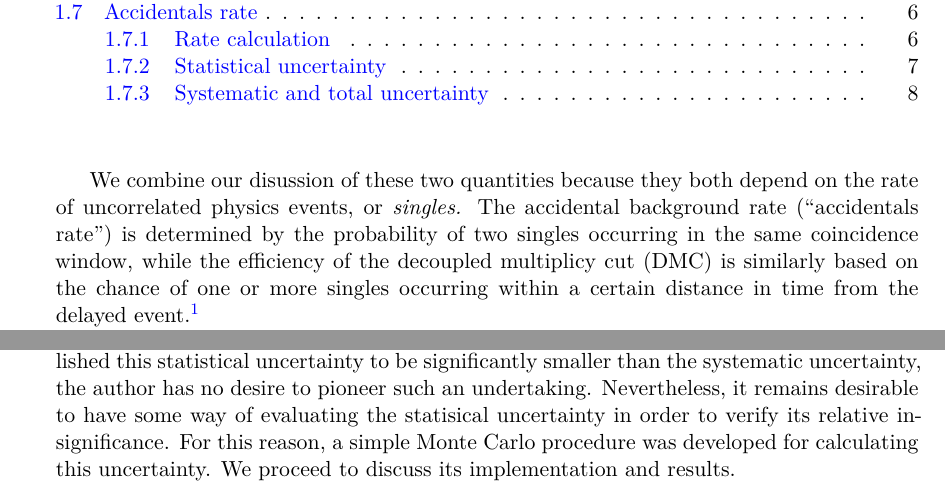
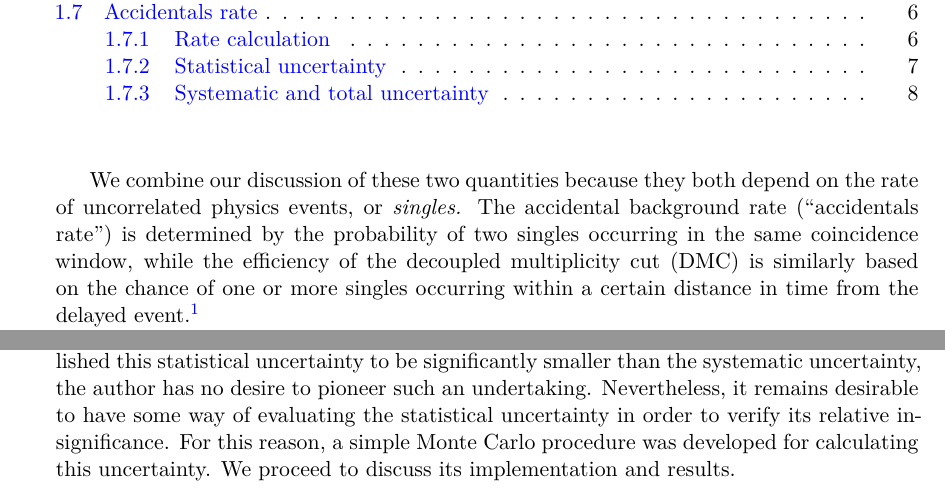
Before and after one commit to mjkramer/thesis, a LaTeX thesis (chapters/AccAndDMC.tex): two parts of pages 1 and 7 of 11, joined at a grey line, cut so that both start at the same text. Compiled offline with XeLaTeX.

Commit message:
Spall check AccAndDMC

```diff
--- a/chapters/AccAndDMC.tex
+++ b/chapters/AccAndDMC.tex
@@ -19,7 +19,7 @@
 \def\etot{\ensuremath{\epsilon_\mathrm{tot}}}
 \def\Racc{\ensuremath{R_\mathrm{acc}}}
 
-We combine our disussion of these two quantities because they both depend on the rate of uncorrelated physics events, or \emph{singles.} The accidental background rate (``accidentals rate'') is determined by the probability of two singles occurring in the same coincidence window, while the efficiency of the decoupled multiplicy cut (DMC) is similarly based on the chance of one or more singles occurring within a certain distance in time from the delayed event.\footnote{IBDs and correlated backgrounds also contribute to the inefficiency of the DMC, but the effect is negligible given the vast disparity in rates between singles and correlated events.}
+We combine our discussion of these two quantities because they both depend on the rate of uncorrelated physics events, or \emph{singles.} The accidental background rate (``accidentals rate'') is determined by the probability of two singles occurring in the same coincidence window, while the efficiency of the decoupled multiplicity cut (DMC) is similarly based on the chance of one or more singles occurring within a certain distance in time from the delayed event.\footnote{IBDs and correlated backgrounds also contribute to the inefficiency of the DMC, but the effect is negligible given the vast disparity in rates between singles and correlated events.}
 
 Let $\Rs(\Emin, \Emax)$ be the rate of singles whose reconstructed energy lies
 between \Emin\ and \Emax. To be precise, \Rs\ is the \emph{true physical rate}
@@ -300,5 +300,5 @@ In spite of these complications, it is still possible to undertake a theoretical
 
-Given the complexities of this procedure, and the fact that previous studies have established this statistical uncertainty to be significantly smaller than the systematic uncertainty, the author has no desire to pioneer such an undertaking. Nevertheless, it remains desirable to have some way of evaluating the statisical uncertainty in order to verify its relative insignificance.
+Given the complexities of this procedure, and the fact that previous studies have established this statistical uncertainty to be significantly smaller than the systematic uncertainty, the author has no desire to pioneer such an undertaking. Nevertheless, it remains desirable to have some way of evaluating the statistical uncertainty in order to verify its relative insignificance.
 % , particularly when the prompt and/or delayed energy cuts are loosened enough to significantly increase the accidentals rate.
 For this reason, a simple Monte Carlo procedure was developed for calculating this uncertainty. We proceed to discuss its implementation and results.
 % It gave results consistent with the uncertainty published in \cite{An_2017}. (TODO: Include details; show my histogram of accidentals rates under random variations of the prompt/delayed-like rates.)
```
Also changed, not shown: chapters/AccAndDMC.tex (4 more changed lines).
